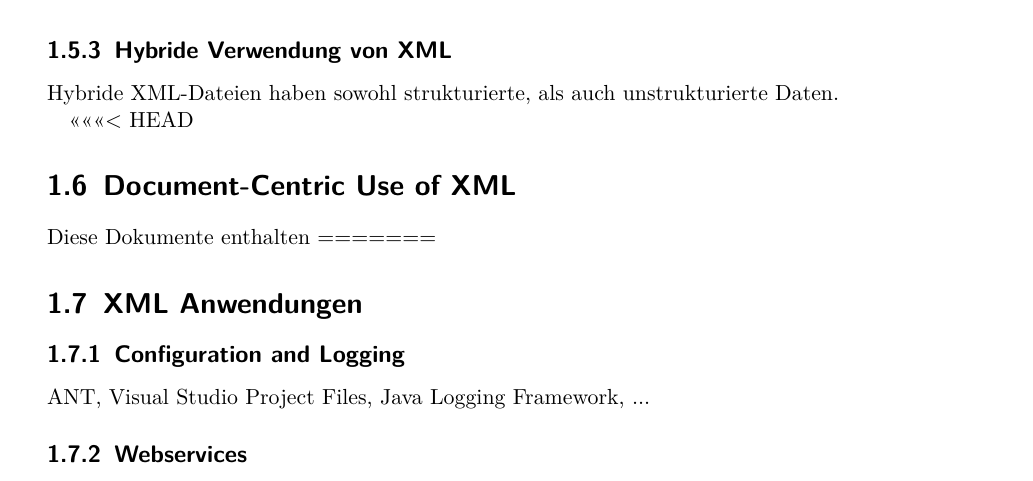
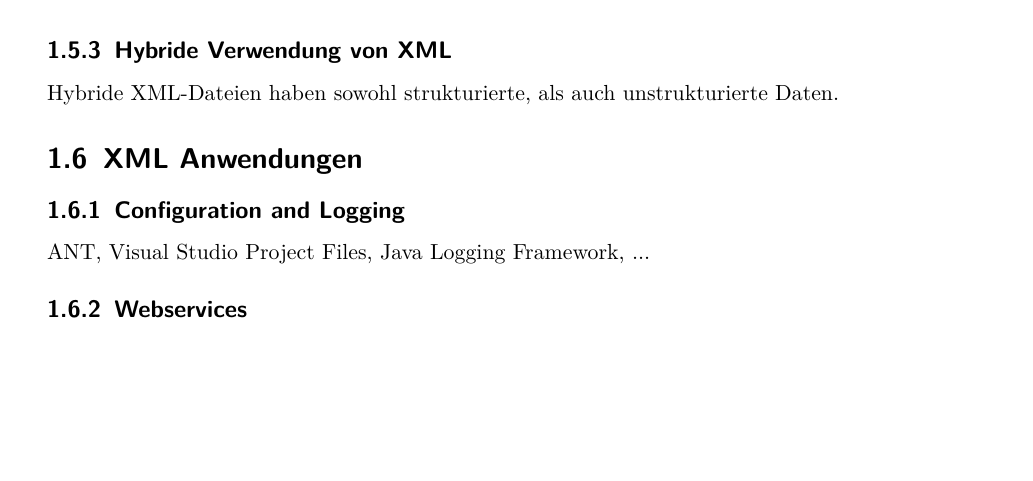
Before and after one commit to neidi/XML_Zusammenfassung, a LaTeX document (XML_Zusammenfassung_HS15.tex, which reads XmlPrinciples.tex): part of page 4 of 46 before the commit and part of page 4 of 45 after it, cut so that both start at the same text, the shorter picture padded with empty space. Compiled offline with pdfLaTeX.

Commit message:
Merge fehler korrigiert

```diff
--- a/XmlPrinciples.tex
+++ b/XmlPrinciples.tex
@@ -128,10 +128,6 @@ algorithmics with special focus on searching and sorting procedures.</li></ul>
 \subsection{Hybride Verwendung von XML}
 Hybride XML-Dateien haben sowohl strukturierte, als auch unstrukturierte Daten.
 
-<<<<<<< HEAD
-\section{Document-Centric Use of XML}
-Diese Dokumente enthalten
-=======
 \section{XML Anwendungen}
 \subsection{Configuration and Logging}
 ANT, Visual Studio Project Files, Java Logging Framework, ...
```
